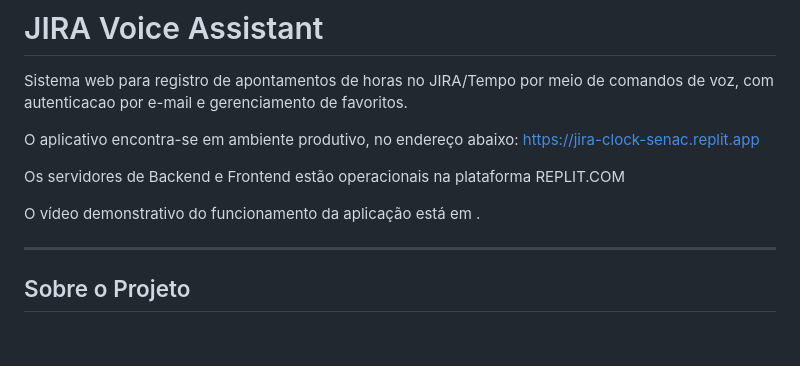
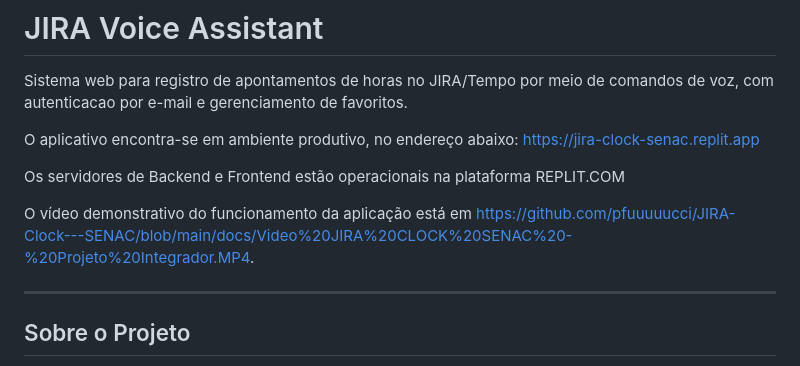
Before and after one commit to pfuuuuucci/JIRA-Clock---SENAC, a Markdown page: README.md, the part around the change. Drawn GitHub-style; blank space fills up the shorter version.

Commit message:
Update video link in README.md

```diff
--- a/README.md
+++ b/README.md
@@ -7,7 +7,7 @@ https://jira-clock-senac.replit.app
 
 Os servidores de Backend e Frontend estão operacionais na plataforma REPLIT.COM
 
-O vídeo demonstrativo do funcionamento da aplicação está em .
+O vídeo demonstrativo do funcionamento da aplicação está em https://github.com/pfuuuuucci/JIRA-Clock---SENAC/blob/main/docs/Video%20JIRA%20CLOCK%20SENAC%20-%20Projeto%20Integrador.MP4.
 
 ---
 
```
